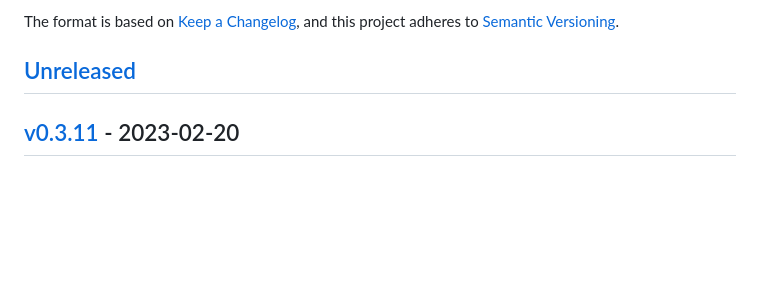
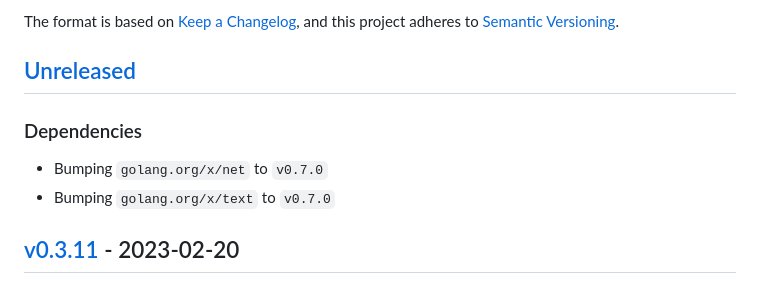
Before and after one commit to loopholelabs/scale, a Markdown page: CHANGELOG.md, the part around the change. GitHub-like rendering; blank space fills up the shorter version.

Commit message:
Updating CHANGELOG.md
Signed-off-by: Shivansh Vij <shivanshvij@loopholelabs.io>

```diff
--- a/CHANGELOG.md
+++ b/CHANGELOG.md
@@ -6,6 +6,11 @@ The format is based on [Keep a Changelog](https://keepachangelog.com/en/1.0.0/),
 to [Semantic Versioning](https://semver.org/spec/v2.0.0.html).
 
 ## [Unreleased]
+
+### Dependencies
+
+- Bumping `golang.org/x/net` to `v0.7.0`
+- Bumping `golang.org/x/text` to `v0.7.0`
 
 ## [v0.3.11] - 2023-02-20
 
```
